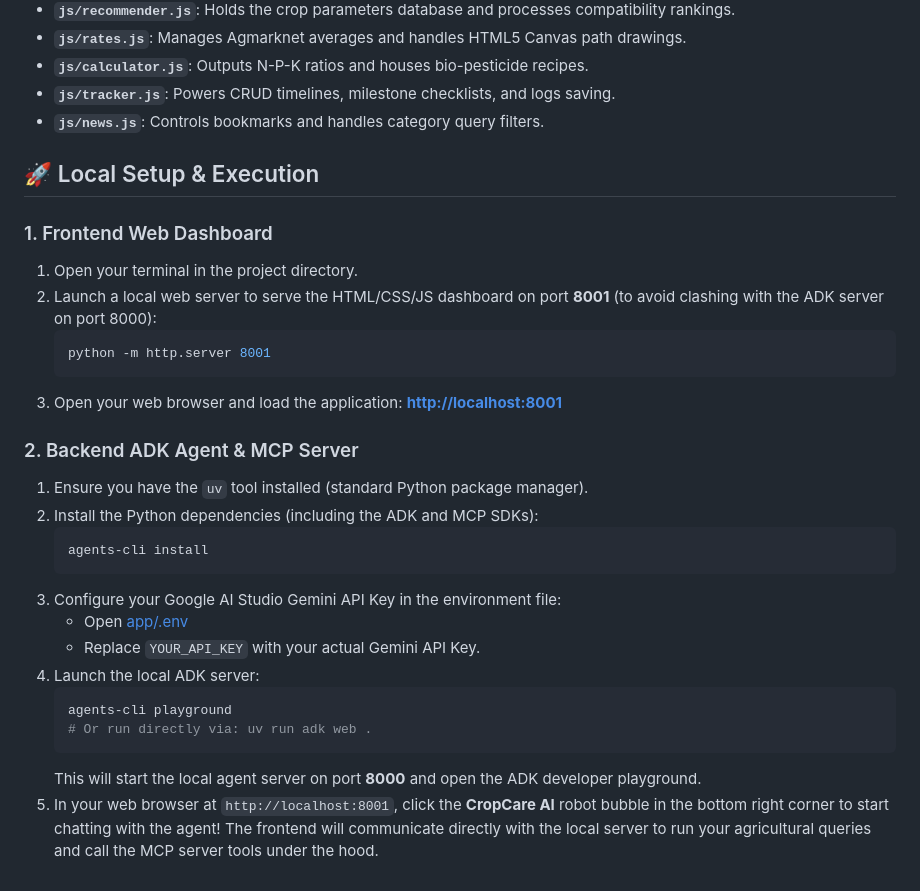
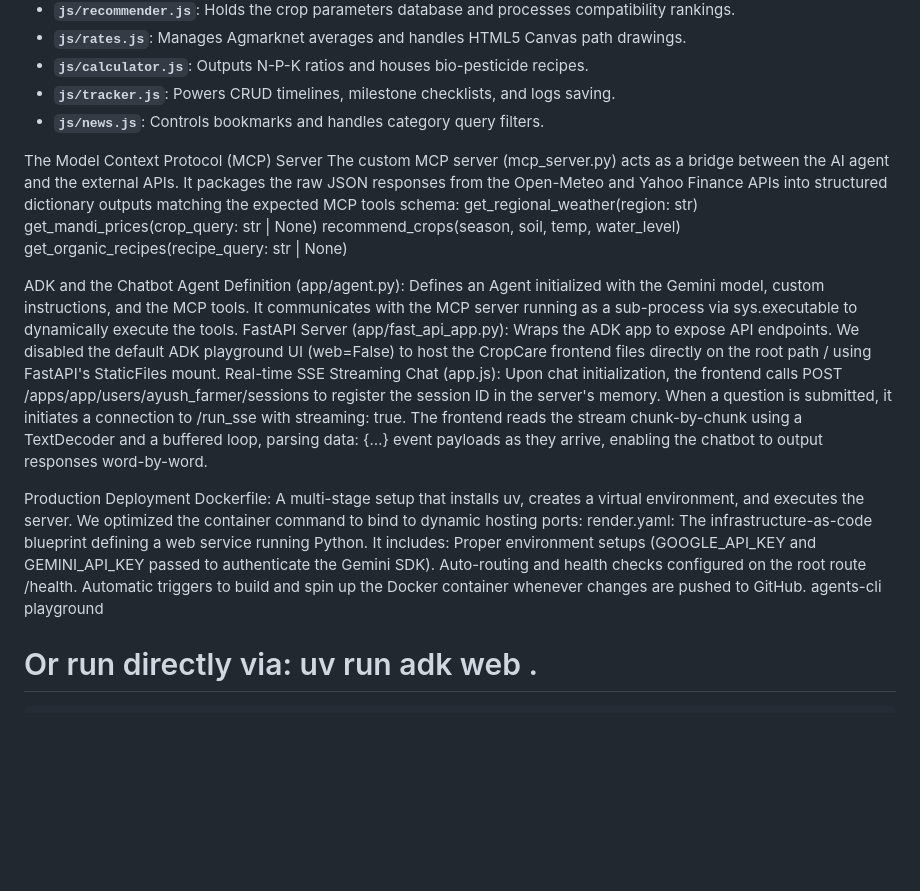
Before and after one commit to AyushPatel-Hub/CropCare-Capstone-project, a Markdown page: README.md, the part around the change. GitHub-like rendering; blank space fills up the shorter version.

Commit message:
Revise README with setup and server details
Updated local setup instructions and added details about the MCP server and ADK agent.

````diff
--- a/README.md
+++ b/README.md
@@ -80,30 +80,12 @@ graph TD
 * **`js/tracker.js`**: Powers CRUD timelines, milestone checklists, and logs saving.
 * **`js/news.js`**: Controls bookmarks and handles category query filters.
 
-## 🚀 Local Setup & Execution
+The Model Context Protocol (MCP) Server The custom MCP server (mcp_server.py) acts as a bridge between the AI agent and the external APIs. It packages the raw JSON responses from the Open-Meteo and Yahoo Finance APIs into structured dictionary outputs matching the expected MCP tools schema:
+get_regional_weather(region: str) get_mandi_prices(crop_query: str | None) recommend_crops(season, soil, temp, water_level) get_organic_recipes(recipe_query: str | None)
 
-### 1. Frontend Web Dashboard
-1. Open your terminal in the project directory.
-2. Launch a local web server to serve the HTML/CSS/JS dashboard on port **8001** (to avoid clashing with the ADK server on port 8000):
-   ```bash
-   python -m http.server 8001
-   ```
-3. Open your web browser and load the application:
-   **[http://localhost:8001](http://localhost:8001)**
+ADK and the Chatbot Agent Definition (app/agent.py): Defines an Agent initialized with the Gemini model, custom instructions, and the MCP tools. It communicates with the MCP server running as a sub-process via sys.executable to dynamically execute the tools. FastAPI Server (app/fast_api_app.py): Wraps the ADK app to expose API endpoints. We disabled the default ADK playground UI (web=False) to host the CropCare frontend files directly on the root path / using FastAPI's StaticFiles mount. Real-time SSE Streaming Chat (app.js): Upon chat initialization, the frontend calls POST /apps/app/users/ayush_farmer/sessions to register the session ID in the server's memory. When a question is submitted, it initiates a connection to /run_sse with streaming: true. The frontend reads the stream chunk-by-chunk using a TextDecoder and a buffered loop, parsing data: {…} event payloads as they arrive, enabling the chatbot to output responses word-by-word.
 
-### 2. Backend ADK Agent & MCP Server
-1. Ensure you have the `uv` tool installed (standard Python package manager).
-2. Install the Python dependencies (including the ADK and MCP SDKs):
-   ```bash
-   agents-cli install
-   ```
-3. Configure your Google AI Studio Gemini API Key in the environment file:
-   * Open [app/.env](file:///C:/My%20Folder/Capstone%20Project/app/.env)
-   * Replace `YOUR_API_KEY` with your actual Gemini API Key.
-4. Launch the local ADK server:
-   ```bash
+Production Deployment Dockerfile: A multi-stage setup that installs uv, creates a virtual environment, and executes the server. We optimized the container command to bind to dynamic hosting ports: render.yaml: The infrastructure-as-code blueprint defining a web service running Python. It includes: Proper environment setups (GOOGLE_API_KEY and GEMINI_API_KEY passed to authenticate the Gemini SDK). Auto-routing and health checks configured on the root route /health. Automatic triggers to build and spin up the Docker container whenever changes are pushed to GitHub.
    agents-cli playground
    # Or run directly via: uv run adk web .
    ```
-   This will start the local agent server on port **8000** and open the ADK developer playground.
-5. In your web browser at `http://localhost:8001`, click the **CropCare AI** robot bubble in the bottom right corner to start chatting with the agent! The frontend will communicate directly with the local server to run your agricultural queries and call the MCP server tools under the hood.
````
